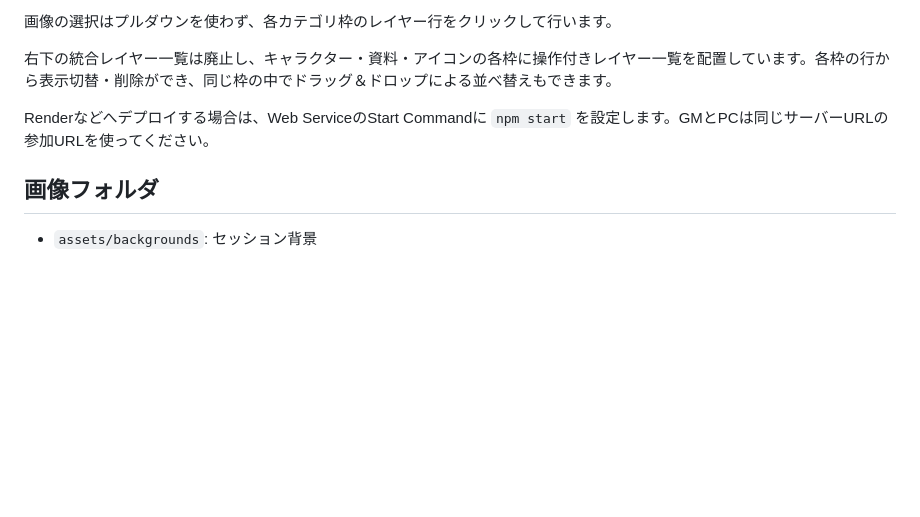
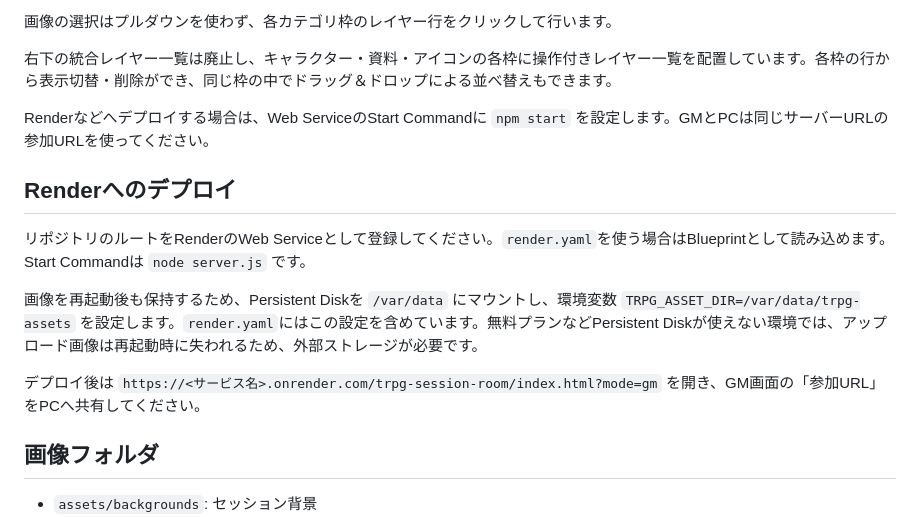
Before and after one commit to ksk00531182-stack/TRPG-, a Markdown page: README.md, the part around the change. Rendered like a GitHub page; blank space fills up the shorter version.

```diff
--- a/README.md
+++ b/README.md
@@ -47,6 +47,14 @@ GM画面右下のレイヤー一覧では画像が1行ずつ表示され、上
 
 Renderなどへデプロイする場合は、Web ServiceのStart Commandに `npm start` を設定します。GMとPCは同じサーバーURLの参加URLを使ってください。
 
+## Renderへのデプロイ
+
+リポジトリのルートをRenderのWeb Serviceとして登録してください。`render.yaml`を使う場合はBlueprintとして読み込めます。Start Commandは `node server.js` です。
+
+画像を再起動後も保持するため、Persistent Diskを `/var/data` にマウントし、環境変数 `TRPG_ASSET_DIR=/var/data/trpg-assets` を設定します。`render.yaml`にはこの設定を含めています。無料プランなどPersistent Diskが使えない環境では、アップロード画像は再起動時に失われるため、外部ストレージが必要です。
+
+デプロイ後は `https://<サービス名>.onrender.com/trpg-session-room/index.html?mode=gm` を開き、GM画面の「参加URL」をPCへ共有してください。
+
 ## 画像フォルダ
 
 - `assets/backgrounds`: セッション背景
```
